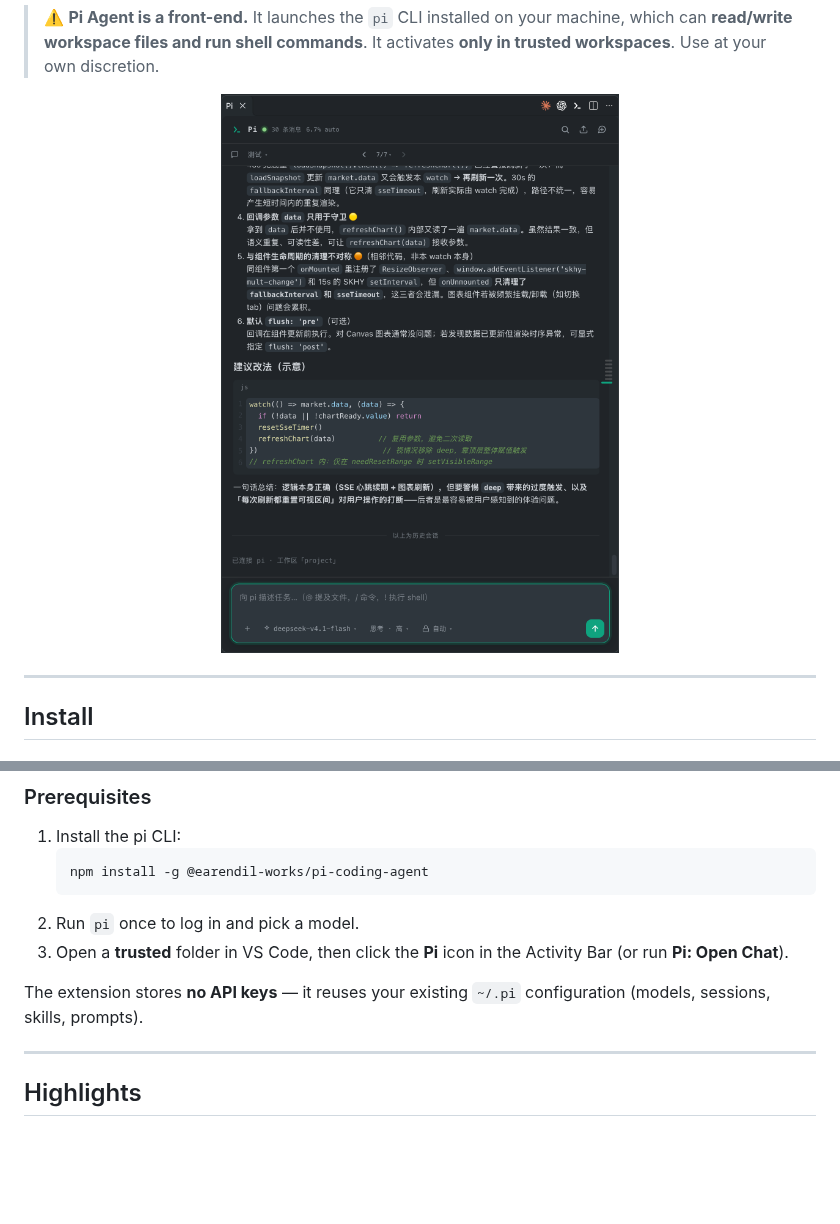
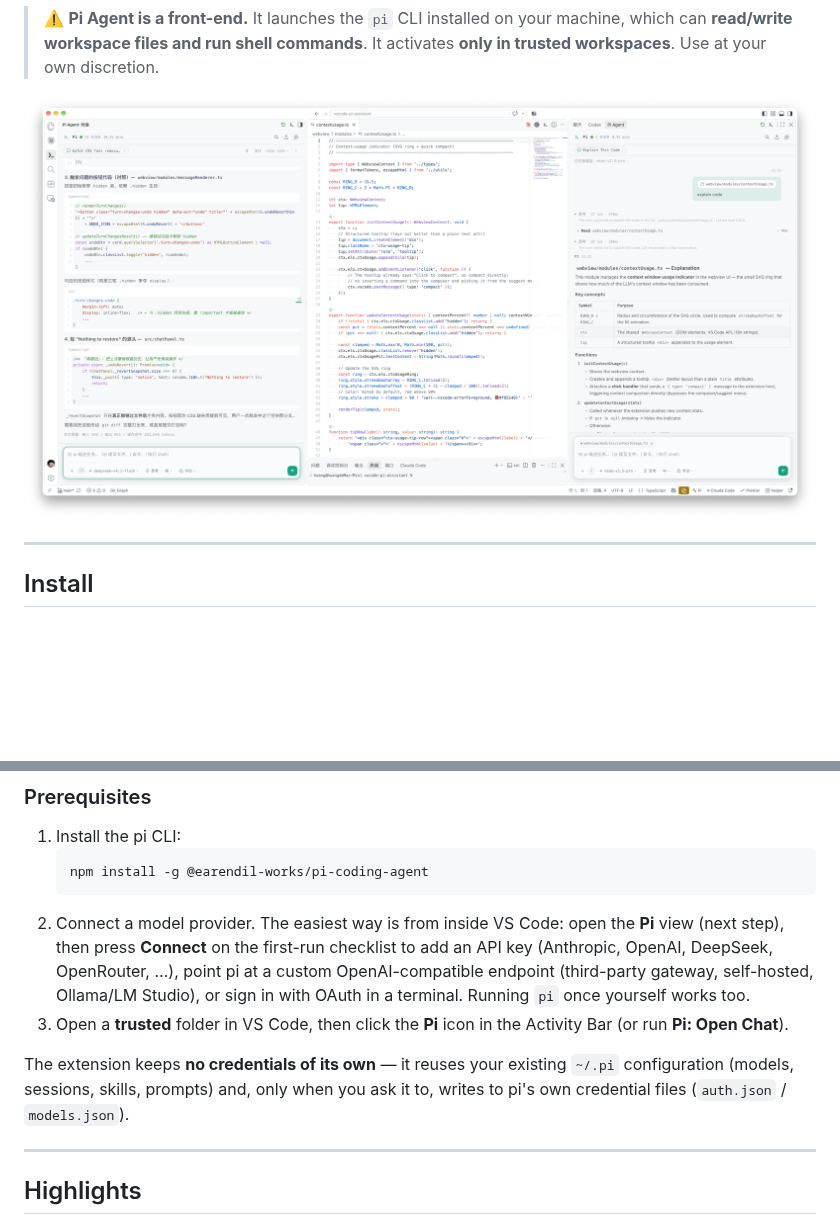
Before and after one commit to iihao/pi-agent-vscode, a Markdown page: README.md, 2 parts joined by grey strips. GitHub-like rendering; pictures changed too: docs/images/pi-vscode-main.png; blank space fills up the shorter version.

````diff
--- a/README.md
+++ b/README.md
@@ -20,7 +20,7 @@ coding agent — a Claude Code / Codex-style chat UI that runs entirely on
 > activates **only in trusted workspaces**. Use at your own discretion.
 
 <div align="center">
-  <img src="https://raw.githubusercontent.com/iihao/pi-agent-vscode/main/docs/images/pi-vscode-main.png" alt="Pi Agent chat panel in the VS Code sidebar: streaming answers, code blocks, question navigator and the composer with model / thinking / permission controls" width="440">
+  <img src="https://raw.githubusercontent.com/iihao/pi-agent-vscode/main/docs/images/pi-vscode-main.png" alt="Pi Agent in VS Code: the sidebar chat and the editor-tab panel side by side, with streaming answers, code blocks, and the composer with model / thinking / permission controls" width="100%">
 </div>
 
 ---
@@ -55,12 +55,18 @@ Then install it either way:
    ```bash
    npm install -g @earendil-works/pi-coding-agent
    ```
-2. Run `pi` once to log in and pick a model.
+2. Connect a model provider. The easiest way is from inside VS Code: open the
+   **Pi** view (next step), then press **Connect** on the first-run checklist to
+   add an API key (Anthropic, OpenAI, DeepSeek, OpenRouter, …), point pi at a
+   custom OpenAI-compatible endpoint (third-party gateway, self-hosted,
+   Ollama/LM Studio), or sign in with OAuth in a terminal. Running `pi` once
+   yourself works too.
 3. Open a **trusted** folder in VS Code, then click the **Pi** icon in the
    Activity Bar (or run **Pi: Open Chat**).
 
-The extension stores **no API keys** — it reuses your existing `~/.pi`
-configuration (models, sessions, skills, prompts).
+The extension keeps **no credentials of its own** — it reuses your existing
+`~/.pi` configuration (models, sessions, skills, prompts) and, only when you ask
+it to, writes to pi's own credential files (`auth.json` / `models.json`).
 
 ---
 
````
Also changed, not shown: README.zh-CN.md (+7 -3 lines).
